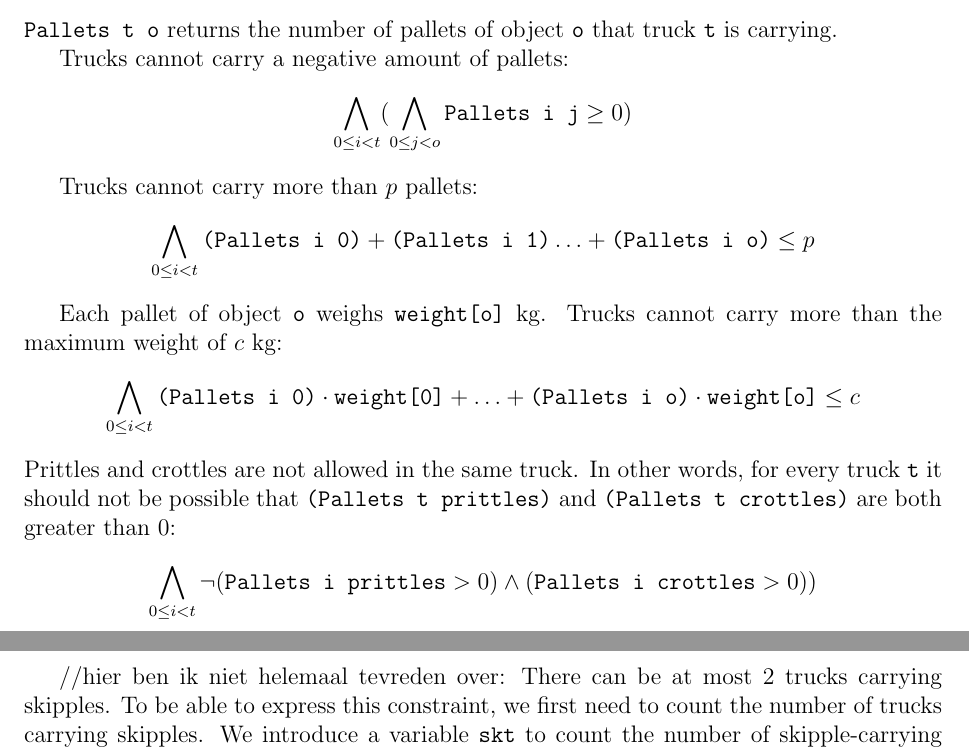
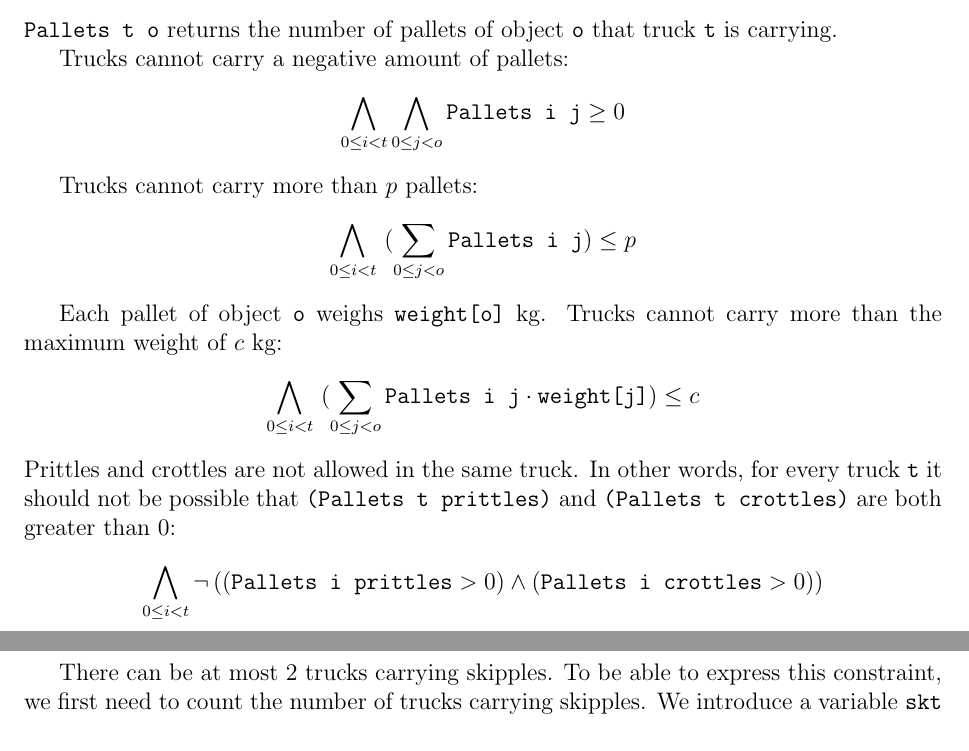
Before and after one commit to jd7h/automatedreasoning, a LaTeX document (report/report.tex): two parts of pages 1 and 2 of 3, joined at a grey line, cut so that both start at the same text. Compiled offline with pdfLaTeX.

Commit message:
report: fixed formulas for subassignment 1

```diff
--- a/report/report.tex
+++ b/report/report.tex
@@ -29,17 +29,16 @@ We start out by introducing our representation. We have a function
 \texttt{Pallets t o} returns the number of pallets of object \texttt{o} that truck \texttt{t} is carrying.
 
 Trucks cannot carry a negative amount of pallets:
-\[ \bigwedge_{0 \le i < t} ( \bigwedge_{0 \le j < o} \texttt{Pallets i j} \ge 0 ) \]
+\[ \bigwedge_{0 \le i < t} \bigwedge_{0 \le j < o} \texttt{Pallets i j} \ge 0 \]
 
 Trucks cannot carry more than $p$ pallets:
-\[ \bigwedge_{0 \le i < t} \texttt{(Pallets i 0)} + \texttt{(Pallets i 1)} \dots + \texttt{(Pallets i o)} \le p\]
+\[ \bigwedge_{0 \le i < t} ~ ( \sum_{0 \le j < o} \texttt{Pallets i j} ) \le p \]
 
 Each pallet of object \texttt{o} weighs \texttt{weight[o]} kg. Trucks cannot carry more than the maximum weight of $c$ kg:
-\[ \bigwedge_{0 \le i < t} \texttt{(Pallets i 0)} \cdot \texttt{weight[0]} + \dots + \texttt{(Pallets i o)} \cdot \texttt{weight[o]} \le c \]
+\[ \bigwedge_{0 \le i < t} ~ (\sum_{0 \le j < o} \texttt{Pallets i j} \cdot \texttt{weight[j]}) \le c \]
 Prittles and crottles are not allowed in the same truck. In other words, for every truck \texttt{t} it should not be possible that \texttt{(Pallets t prittles)} and \texttt{(Pallets t crottles)} are both greater than 0:
-\[ \bigwedge_{0 \le i < t} \neg ( \texttt{Pallets i prittles} > 0) \wedge (\texttt{Pallets i crottles} > 0 ))\]
+\[ \bigwedge_{0 \le i < t} \neg \left(( \texttt{Pallets i prittles} > 0) \wedge (\texttt{Pallets i crottles} > 0 )\right)\]
 
-//hier ben ik niet helemaal tevreden over:
 There can be at most 2 trucks carrying skipples. To be able to express this constraint, we first need to count the number of trucks carrying skipples. We introduce a variable \texttt{skt} to count the number of skipple-carrying trucks. We calculate the value of this integer by summing over all trucks \texttt{t} with a simple if-then-else-statement in yices:
 \[ \texttt{skt} = \sum_{0\le i < t} \texttt{(ite (> (Pallets i skipples) 0) 1 0)}\]
 
```
